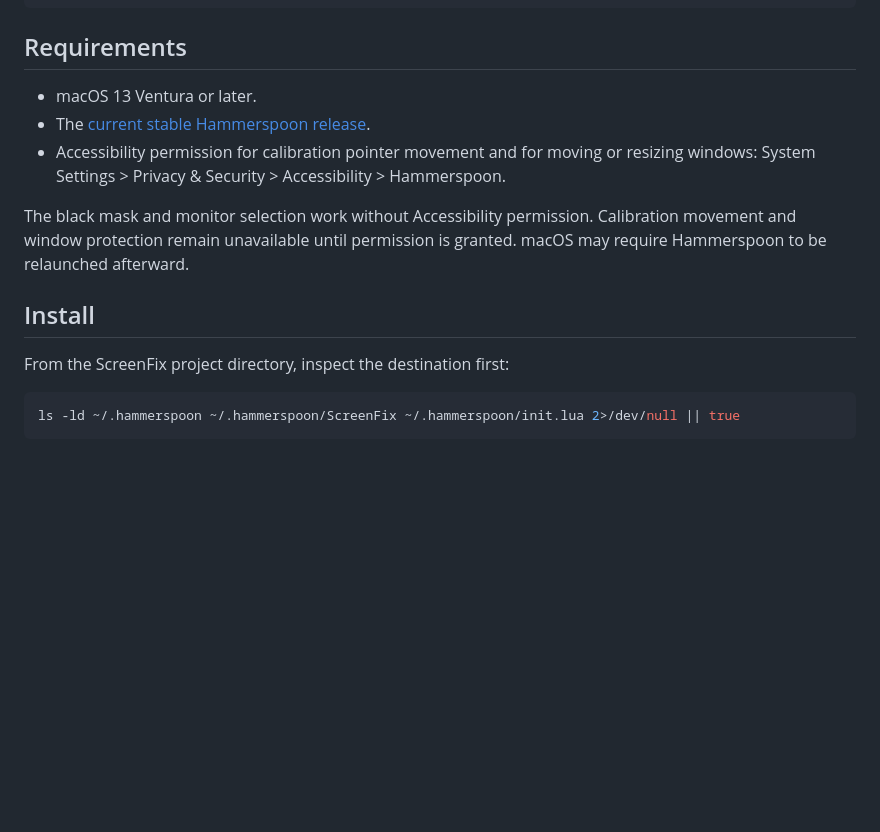
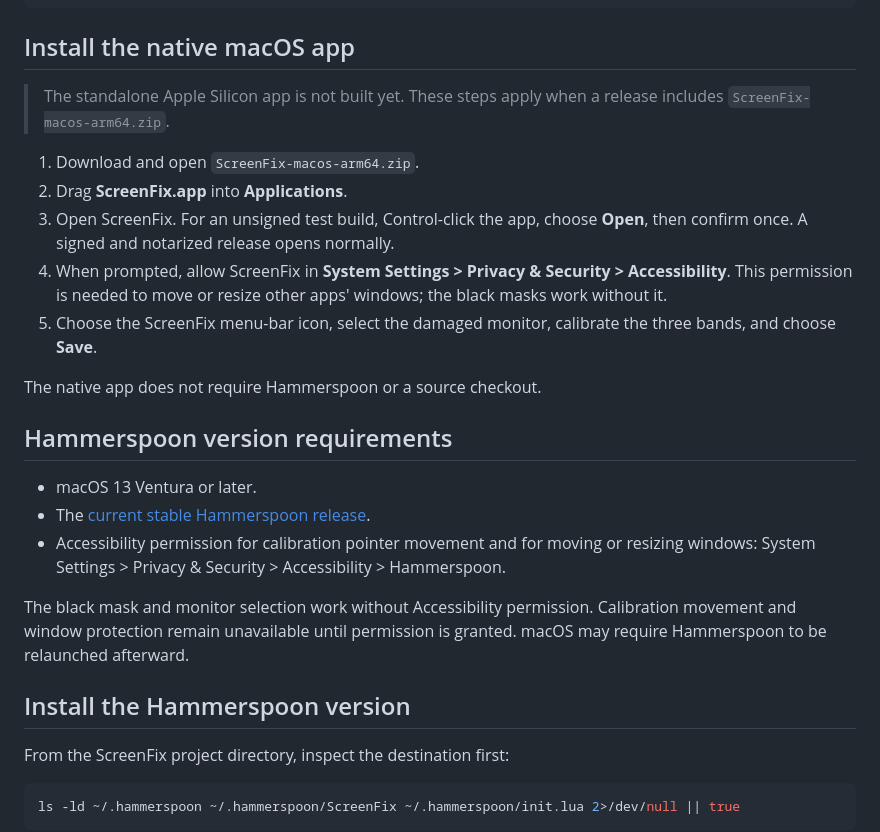
Before and after one commit to far1h/ScreenFix, a Markdown page: README.md, the part around one of its changes. GitHub-like rendering; blank space fills up the shorter version.

Commit message:
docs: add native macOS install guide

````diff
--- a/README.md
+++ b/README.md
@@ -31,7 +42,24 @@ region; physically black or colored pixels may remain visible.
     └── *_test.lua                  Tests each production module and the entry point.
 ```
 
-## Requirements
+## Install the native macOS app
+
+> The standalone Apple Silicon app is not built yet. These steps apply when a release
+> includes `ScreenFix-macos-arm64.zip`.
+
+1. Download and open `ScreenFix-macos-arm64.zip`.
+2. Drag **ScreenFix.app** into **Applications**.
+3. Open ScreenFix. For an unsigned test build, Control-click the app, choose **Open**,
+   then confirm once. A signed and notarized release opens normally.
+4. When prompted, allow ScreenFix in **System Settings > Privacy & Security >
+   Accessibility**. This permission is needed to move or resize other apps' windows;
+   the black masks work without it.
+5. Choose the ScreenFix menu-bar icon, select the damaged monitor, calibrate the three
+   bands, and choose **Save**.
+
+The native app does not require Hammerspoon or a source checkout.
+
+## Hammerspoon version requirements
 
 - macOS 13 Ventura or later.
 - The [current stable Hammerspoon release](https://www.hammerspoon.org/).
@@ -42,7 +70,7 @@ The black mask and monitor selection work without Accessibility permission. Cali
 movement and window protection remain unavailable until permission is granted. macOS may
 require Hammerspoon to be relaunched afterward.
 
-## Install
+## Install the Hammerspoon version
 
 From the ScreenFix project directory, inspect the destination first:
 
````
Also changed, not shown: other parts of README.md (+14 -3 lines), assets/results/screenfix-result-1.jpg (added), assets/results/screenfix-result-2.jpg (added).
